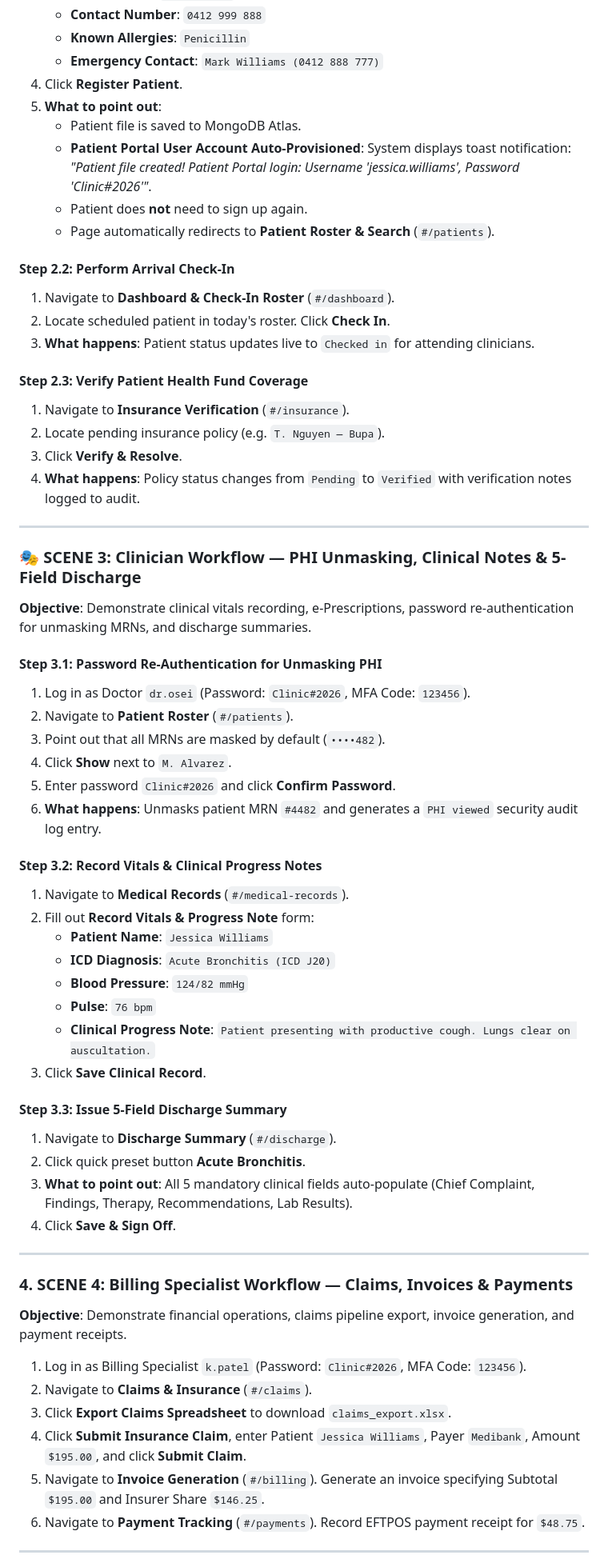
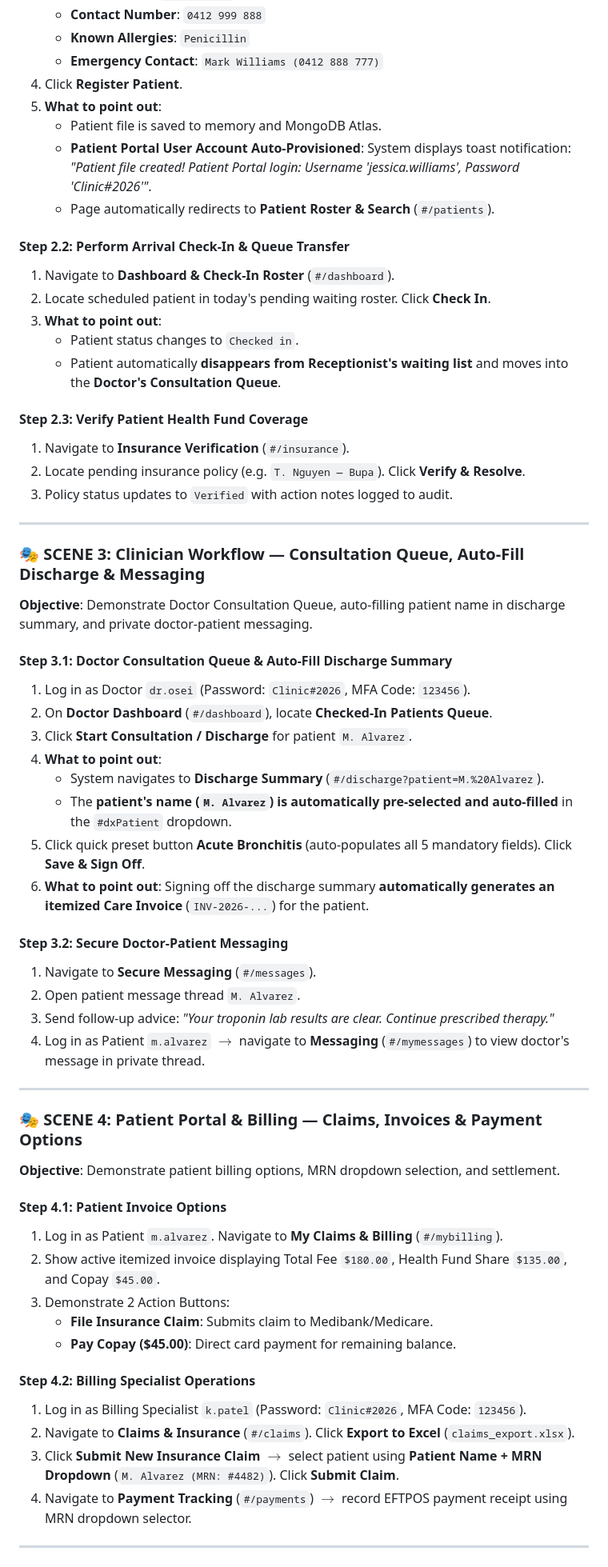
Before and after one commit to brohan0106-sudo/northern-clinic-fullstack, a Markdown page: specs/live_demonstration_guide.md, the part around one of its changes. Shown at 80% size. Drawn GitHub-style.

Commit message:
Create formal Quality Assessment Audit spec and update Live Demonstration Playbook matching exact system features and state

```diff
--- a/specs/live_demonstration_guide.md
+++ b/specs/live_demonstration_guide.md
@@ -70,65 +70,63 @@
    - **Emergency Contact**: `Mark Williams (0412 888 777)`
 4. Click **Register Patient**.
 5. **What to point out**:
-   - Patient file is saved to MongoDB Atlas.
+   - Patient file is saved to memory and MongoDB Atlas.
    - **Patient Portal User Account Auto-Provisioned**: System displays toast notification:
      *"Patient file created! Patient Portal login: Username 'jessica.williams', Password 'Clinic#2026'"*.
-   - Patient does **not** need to sign up again.
    - Page automatically redirects to **Patient Roster & Search** (`#/patients`).
 
-#### Step 2.2: Perform Arrival Check-In
+#### Step 2.2: Perform Arrival Check-In & Queue Transfer
 1. Navigate to **Dashboard & Check-In Roster** (`#/dashboard`).
-2. Locate scheduled patient in today's roster. Click **Check In**.
-3. **What happens**: Patient status updates live to `Checked in` for attending clinicians.
+2. Locate scheduled patient in today's pending waiting roster. Click **Check In**.
+3. **What to point out**:
+   - Patient status changes to `Checked in`.
+   - Patient automatically **disappears from Receptionist's waiting list** and moves into the **Doctor's Consultation Queue**.
 
 #### Step 2.3: Verify Patient Health Fund Coverage
 1. Navigate to **Insurance Verification** (`#/insurance`).
-2. Locate pending insurance policy (e.g. `T. Nguyen — Bupa`).
-3. Click **Verify & Resolve**.
-4. **What happens**: Policy status changes from `Pending` to `Verified` with verification notes logged to audit.
+2. Locate pending insurance policy (e.g. `T. Nguyen — Bupa`). Click **Verify & Resolve**.
+3. Policy status updates to `Verified` with action notes logged to audit.
 
 ---
 
-### 🎭 SCENE 3: Clinician Workflow — PHI Unmasking, Clinical Notes & 5-Field Discharge
+### 🎭 SCENE 3: Clinician Workflow — Consultation Queue, Auto-Fill Discharge & Messaging
 
-**Objective**: Demonstrate clinical vitals recording, e-Prescriptions, password re-authentication for unmasking MRNs, and discharge summaries.
+**Objective**: Demonstrate Doctor Consultation Queue, auto-filling patient name in discharge summary, and private doctor-patient messaging.
 
-#### Step 3.1: Password Re-Authentication for Unmasking PHI
+#### Step 3.1: Doctor Consultation Queue & Auto-Fill Discharge Summary
 1. Log in as Doctor `dr.osei` (Password: `Clinic#2026`, MFA Code: `123456`).
-2. Navigate to **Patient Roster** (`#/patients`).
-3. Point out that all MRNs are masked by default (`••••482`).
-4. Click **Show** next to `M. Alvarez`.
-5. Enter password `Clinic#2026` and click **Confirm Password**.
-6. **What happens**: Unmasks patient MRN `#4482` and generates a `PHI viewed` security audit log entry.
+2. On **Doctor Dashboard** (`#/dashboard`), locate **Checked-In Patients Queue**.
+3. Click **Start Consultation / Discharge** for patient `M. Alvarez`.
+4. **What to point out**:
+   - System navigates to **Discharge Summary** (`#/discharge?patient=M.%20Alvarez`).
+   - The **patient's name (`M. Alvarez`) is automatically pre-selected and auto-filled** in the `#dxPatient` dropdown.
+5. Click quick preset button **Acute Bronchitis** (auto-populates all 5 mandatory fields). Click **Save & Sign Off**.
+6. **What to point out**: Signing off the discharge summary **automatically generates an itemized Care Invoice** (`INV-2026-...`) for the patient.
 
-#### Step 3.2: Record Vitals & Clinical Progress Notes
-1. Navigate to **Medical Records** (`#/medical-records`).
-2. Fill out **Record Vitals & Progress Note** form:
-   - **Patient Name**: `Jessica Williams`
-   - **ICD Diagnosis**: `Acute Bronchitis (ICD J20)`
-   - **Blood Pressure**: `124/82 mmHg`
-   - **Pulse**: `76 bpm`
-   - **Clinical Progress Note**: `Patient presenting with productive cough. Lungs clear on auscultation.`
-3. Click **Save Clinical Record**.
-
-#### Step 3.3: Issue 5-Field Discharge Summary
-1. Navigate to **Discharge Summary** (`#/discharge`).
-2. Click quick preset button **Acute Bronchitis**.
-3. **What to point out**: All 5 mandatory clinical fields auto-populate (Chief Complaint, Findings, Therapy, Recommendations, Lab Results).
-4. Click **Save & Sign Off**.
+#### Step 3.2: Secure Doctor-Patient Messaging
+1. Navigate to **Secure Messaging** (`#/messages`).
+2. Open patient message thread `M. Alvarez`.
+3. Send follow-up advice: *"Your troponin lab results are clear. Continue prescribed therapy."*
+4. Log in as Patient `m.alvarez` $\rightarrow$ navigate to **Messaging** (`#/mymessages`) to view doctor's message in private thread.
 
 ---
 
-### 4. SCENE 4: Billing Specialist Workflow — Claims, Invoices & Payments
+### 🎭 SCENE 4: Patient Portal & Billing — Claims, Invoices & Payment Options
 
-**Objective**: Demonstrate financial operations, claims pipeline export, invoice generation, and payment receipts.
+**Objective**: Demonstrate patient billing options, MRN dropdown selection, and settlement.
 
+#### Step 4.1: Patient Invoice Options
+1. Log in as Patient `m.alvarez`. Navigate to **My Claims & Billing** (`#/mybilling`).
+2. Show active itemized invoice displaying Total Fee `$180.00`, Health Fund Share `$135.00`, and Copay `$45.00`.
+3. Demonstrate 2 Action Buttons:
+   - **File Insurance Claim**: Submits claim to Medibank/Medicare.
+   - **Pay Copay ($45.00)**: Direct card payment for remaining balance.
+
+#### Step 4.2: Billing Specialist Operations
 1. Log in as Billing Specialist `k.patel` (Password: `Clinic#2026`, MFA Code: `123456`).
-2. Navigate to **Claims & Insurance** (`#/claims`).
-3. Click **Export Claims Spreadsheet** to download `claims_export.xlsx`.
-4. Click **Submit Insurance Claim**, enter Patient `Jessica Williams`, Payer `Medibank`, Amount `$195.00`, and click **Submit Claim**.
-5. Navigate to **Invoice Generation** (`#/billing`). Generate an invoice specifying Subtotal `$195.00` and Insurer Share `$146.25`.
-6. Navigate to **Payment Tracking** (`#/payments`). Record EFTPOS payment receipt for `$48.75`.
+2. Navigate to **Claims & Insurance** (`#/claims`). Click **Export to Excel** (`claims_export.xlsx`).
+3. Click **Submit New Insurance Claim** $\rightarrow$ select patient using **Patient Name + MRN Dropdown** (`M. Alvarez (MRN: #4482)`). Click **Submit Claim**.
+4. Navigate to **Payment Tracking** (`#/payments`) $\rightarrow$ record EFTPOS payment receipt using MRN dropdown selector.
 
 ---
 
```
Also changed, not shown: other parts of specs/live_demonstration_guide.md (+10 -12 lines), specs/quality_assessment_and_legacy_modernization.md (added, +82 -0 lines).
